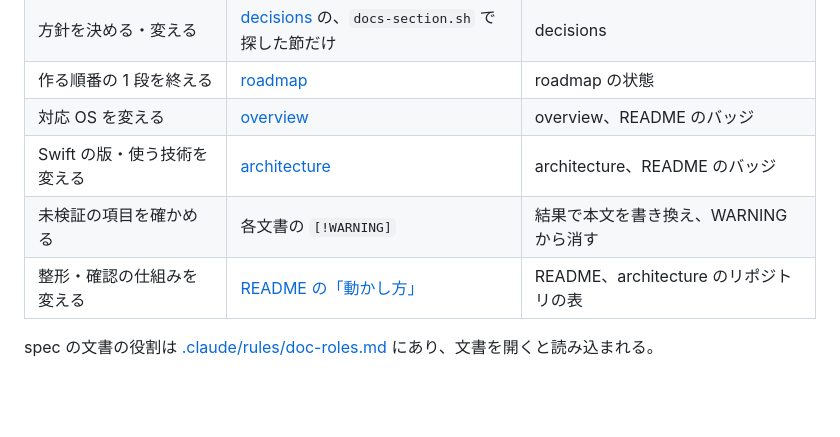
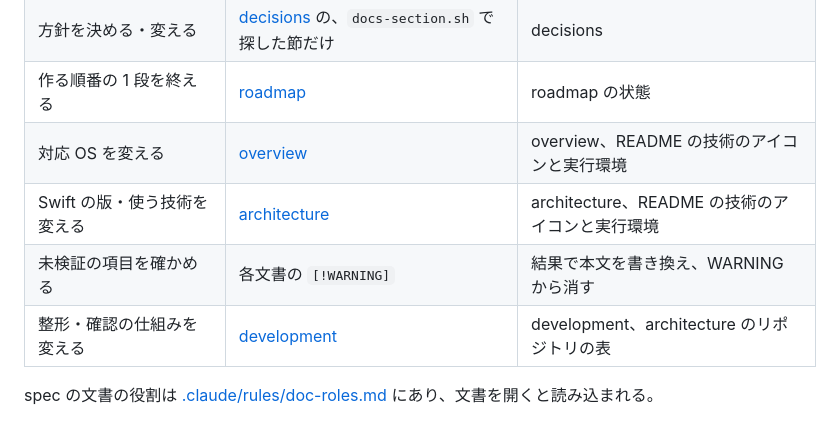
Before and after one commit to yossibank/kakeibot, a Markdown page: CLAUDE.md, the part around the change. Drawn GitHub-style; blank space fills up the shorter version.

```diff
--- a/CLAUDE.md
+++ b/CLAUDE.md
@@ -38,9 +38,9 @@ VoiceOver などのアクセシビリティの対応は入れない。`accessibi
 | 画面の言葉・型の名前を足す・変える | [glossary](docs/glossary.md) | glossary |
 | 方針を決める・変える | [decisions](docs/decisions/) の、`docs-section.sh` で探した節だけ | decisions |
 | 作る順番の 1 段を終える | [roadmap](docs/roadmap.md) | roadmap の状態 |
-| 対応 OS を変える | [overview](docs/overview.md) | overview、README のバッジ |
-| Swift の版・使う技術を変える | [architecture](docs/architecture.md) | architecture、README のバッジ |
+| 対応 OS を変える | [overview](docs/overview.md) | overview、README の技術のアイコンと実行環境 |
+| Swift の版・使う技術を変える | [architecture](docs/architecture.md) | architecture、README の技術のアイコンと実行環境 |
 | 未検証の項目を確かめる | 各文書の `[!WARNING]` | 結果で本文を書き換え、WARNING から消す |
-| 整形・確認の仕組みを変える | [README の「動かし方」](README.md#-動かし方) | README、architecture のリポジトリの表 |
+| 整形・確認の仕組みを変える | [development](docs/development.md) | development、architecture のリポジトリの表 |
 
 spec の文書の役割は [.claude/rules/doc-roles.md](.claude/rules/doc-roles.md) にあり、文書を開くと読み込まれる。
```
Also changed, not shown: .claude/rules/doc-roles.md (+1 -1 lines), README.md (+29 -74 lines), docs/development.md (added, +49 -0 lines), docs/images/font-DotGothic16.png (added), docs/images/font-HachiMaruPop.png (added), docs/images/font-KleeOne.png (added), 1 other file.
